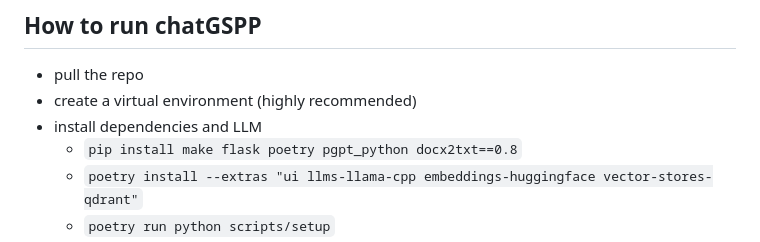
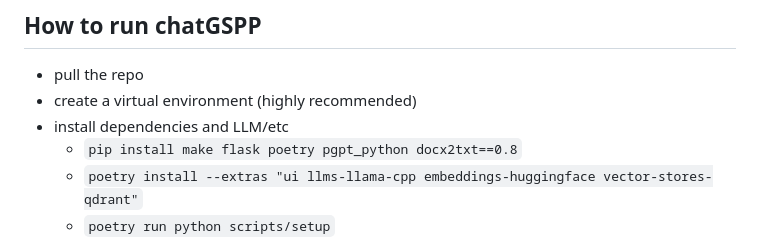
Before and after one commit to Dhall777/chatGSPP, a Markdown page: README.md, the part around the change. Rendered like a GitHub page.

```diff
--- a/README.md
+++ b/README.md
@@ -11,7 +11,7 @@
 ## How to run chatGSPP
 * pull the repo
 * create a virtual environment (highly recommended)
-* install dependencies and LLM
+* install dependencies and LLM/etc
 	* `pip install make flask poetry pgpt_python docx2txt==0.8`
 	* `poetry install --extras "ui llms-llama-cpp embeddings-huggingface vector-stores-qdrant"`
 	* `poetry run python scripts/setup`
```
